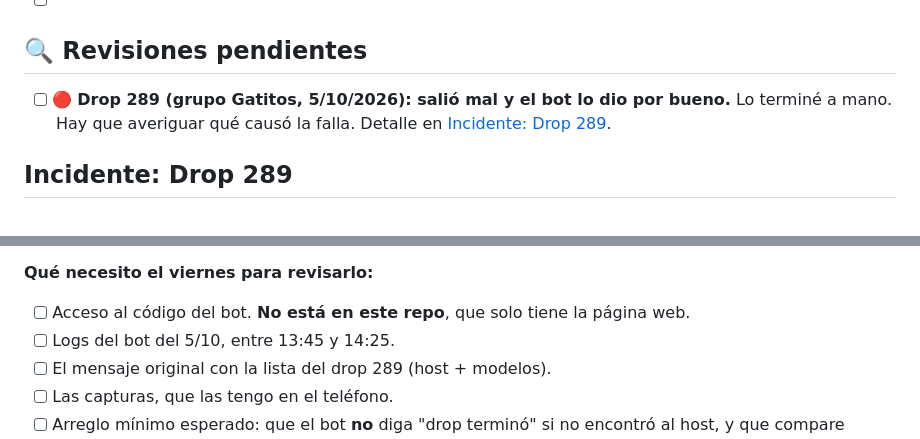
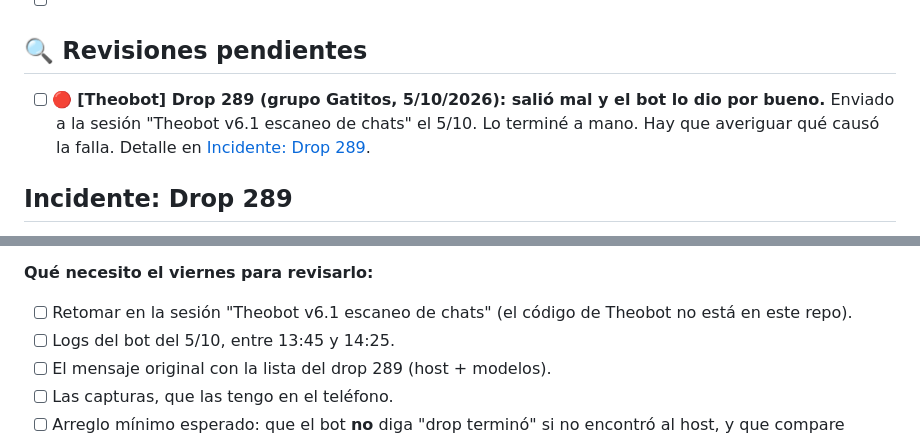
Before and after one commit to jomelnik92/ceo-respaldo, a Markdown page: NOTAS-VIERNES.md, 2 parts joined by grey strips. Rendered like a GitHub page.

Commit message:
Asignar revisión del Drop 289 a Theobot
Co-Authored-By: Claude Opus 5.5 <noreply@anthropic.com>
Claude-Session: https://claude.ai/code/session_014RD5y7BaWNc6pNtCkB7ERw

```diff
--- a/NOTAS-VIERNES.md
+++ b/NOTAS-VIERNES.md
@@ -19,7 +19,8 @@ el **viernes**, cuando se recuperen los créditos.
 
 ## 🔍 Revisiones pendientes
 
-- [ ] 🔴 **Drop 289 (grupo Gatitos, 5/10/2026): salió mal y el bot lo dio por bueno.**
+- [ ] 🔴 **[Theobot] Drop 289 (grupo Gatitos, 5/10/2026): salió mal y el bot lo dio por bueno.**
+  Enviado a la sesión "Theobot v6.1 escaneo de chats" el 5/10.
   Lo terminé a mano. Hay que averiguar qué causó la falla.
   Detalle en [Incidente: Drop 289](#incidente-drop-289).
 
@@ -67,7 +68,7 @@ el **viernes**, cuando se recuperen los créditos.
 
 **Qué necesito el viernes para revisarlo:**
 
-- [ ] Acceso al código del bot. **No está en este repo**, que solo tiene la página web.
+- [ ] Retomar en la sesión "Theobot v6.1 escaneo de chats" (el código de Theobot no está en este repo).
 - [ ] Logs del bot del 5/10, entre 13:45 y 14:25.
 - [ ] El mensaje original con la lista del drop 289 (host + modelos).
 - [ ] Las capturas, que las tengo en el teléfono.
```
